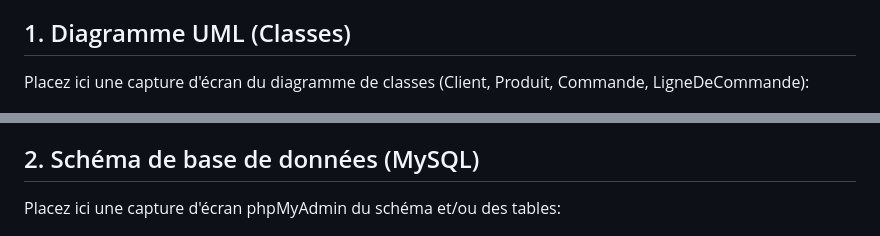
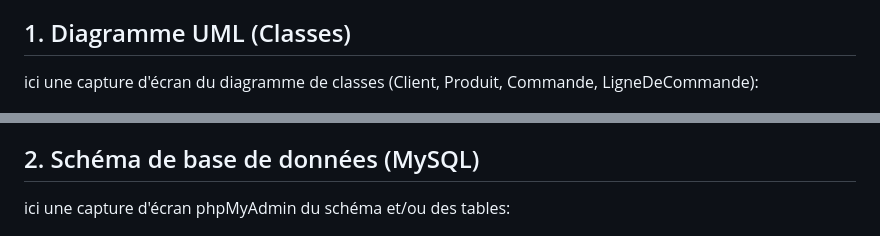
Before and after one commit to MedGm/JEE, a Markdown page: atelier1_mvc2/README.md, 2 parts joined by grey strips. Rendered like a GitHub page.

```diff
--- a/atelier1_mvc2/README.md
+++ b/atelier1_mvc2/README.md
@@ -4,7 +4,7 @@ Ce mini-rapport documente les étapes de réalisation de l'application MVC2 conf
 
 ## 1. Diagramme UML (Classes)
 
-Placez ici une capture d'écran du diagramme de classes (Client, Produit, Commande, LigneDeCommande):
+ici une capture d'écran du diagramme de classes (Client, Produit, Commande, LigneDeCommande):
 
 ![UML Diagram](docs/uml.png)
 
@@ -19,7 +19,7 @@ Relations:
 
 ## 2. Schéma de base de données (MySQL)
 
-Placez ici une capture d'écran phpMyAdmin du schéma et/ou des tables:
+ici une capture d'écran phpMyAdmin du schéma et/ou des tables:
 
 ![DB Schema](docs/db.png)
 
```
